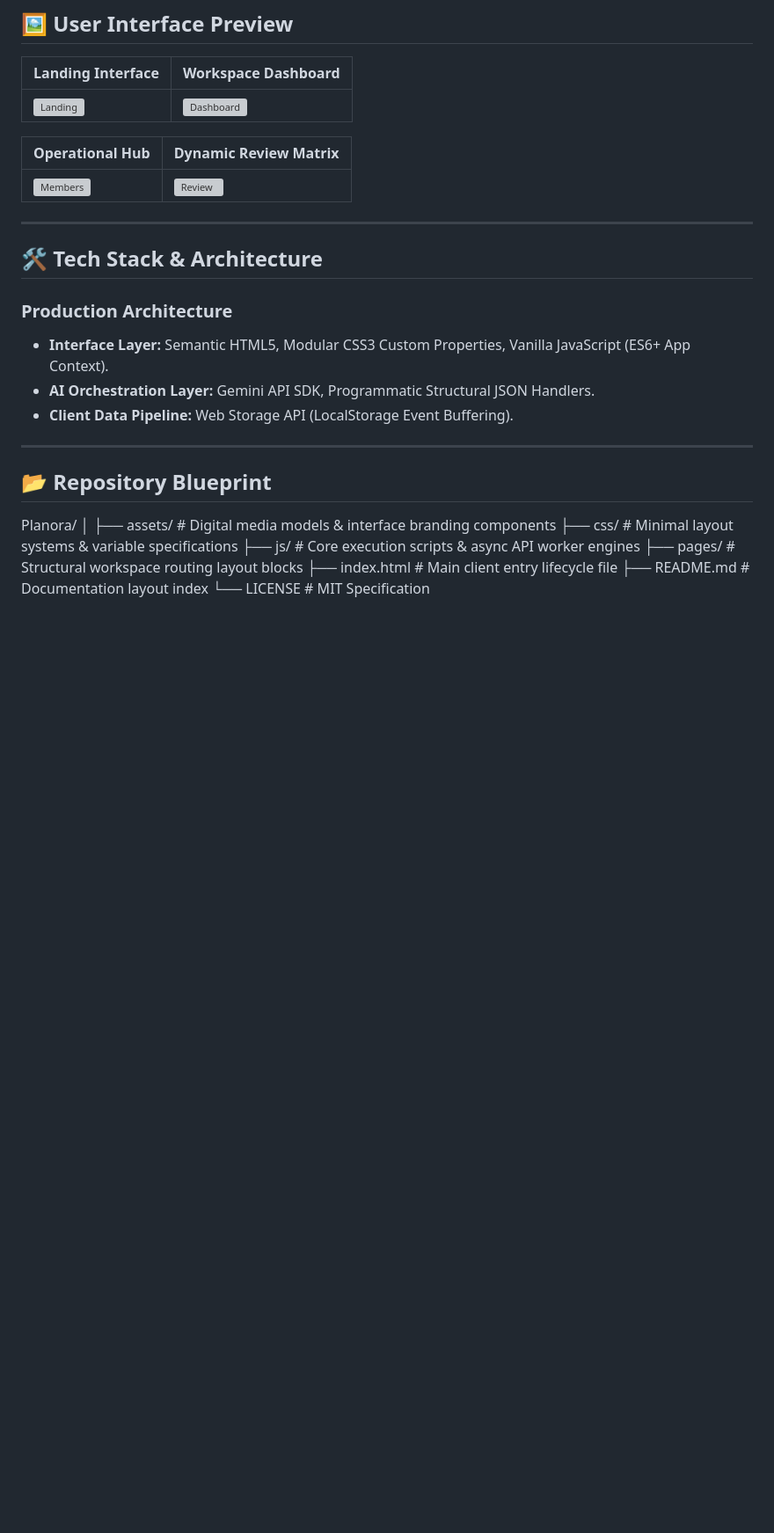
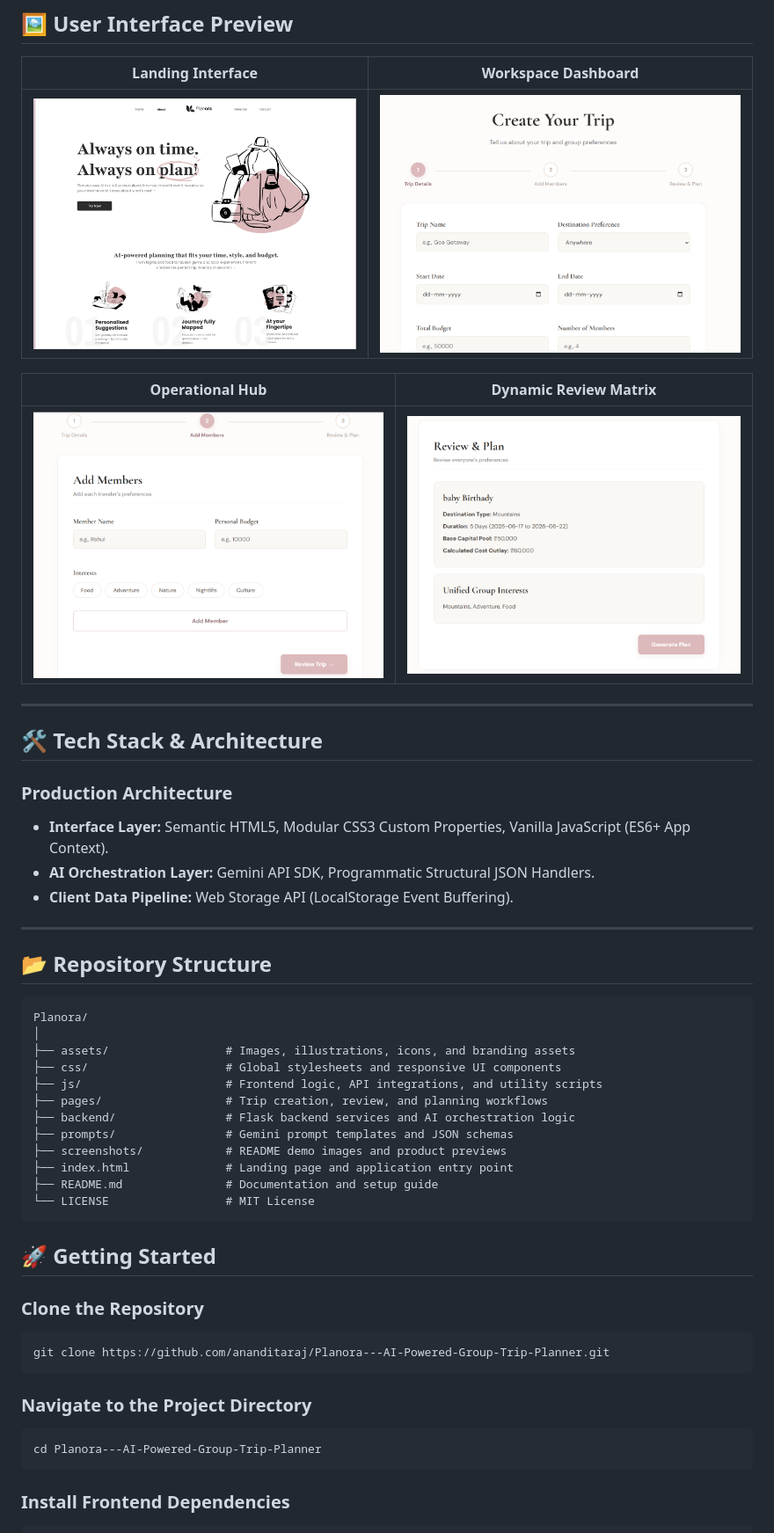
Before and after one commit to ananditaraj/Planora---AI-Powered-Group-Trip-Planner, a Markdown page: README.md, the part around one of its changes. Shown at 88% size. Rendered like a GitHub page; blank space fills up the shorter version; grey boxes are pictures that could not be loaded.

Commit message:
Complete README.md

````diff
--- a/README.md
+++ b/README.md
@@ -45,11 +45,11 @@ Planning trips with a group is historically chaotic—bogged down by endless cha
 
 | Landing Interface | Workspace Dashboard |
 |---|---|
-| ![Landing](./assets/landing-page.png) | ![Dashboard](./assets/dashboard.png) |
+| ![Landing](./assests/landing-page.png) | ![Dashboard](./assests/dashboard.png) |
 
 | Operational Hub | Dynamic Review Matrix |
 |---|---|
-| ![Members](./assets/members.png) | ![Review](./assets/review-page.png) |
+| ![Members](./assests/members.png) | ![Review](./assests/review.png) |
 
 ---
 
@@ -61,13 +61,36 @@ Planning trips with a group is historically chaotic—bogged down by endless cha
 * **Client Data Pipeline:** Web Storage API (LocalStorage Event Buffering).
 ---
 
-## 📂 Repository Blueprint
+## 📂 Repository Structure
+
+```text
 Planora/
 │
-├── assets/           # Digital media models & interface branding components
-├── css/              # Minimal layout systems & variable specifications
-├── js/               # Core execution scripts & async API worker engines
-├── pages/            # Structural workspace routing layout blocks
-├── index.html        # Main client entry lifecycle file
-├── README.md         # Documentation layout index
-└── LICENSE           # MIT Specification
+├── assets/                 # Images, illustrations, icons, and branding assets
+├── css/                    # Global stylesheets and responsive UI components
+├── js/                     # Frontend logic, API integrations, and utility scripts
+├── pages/                  # Trip creation, review, and planning workflows
+├── backend/                # Flask backend services and AI orchestration logic
+├── prompts/                # Gemini prompt templates and JSON schemas
+├── screenshots/            # README demo images and product previews
+├── index.html              # Landing page and application entry point
+├── README.md               # Documentation and setup guide
+└── LICENSE                 # MIT License
+```
+
+## 🚀 Getting Started
+
+### Clone the Repository
+
+```bash
+git clone https://github.com/ananditaraj/Planora---AI-Powered-Group-Trip-Planner.git
+```
+
+### Navigate to the Project Directory
+
+```bash
+cd Planora---AI-Powered-Group-Trip-Planner
+```
+
+### Install Frontend Dependencies
+
````
Also changed, not shown: other parts of README.md (+66 -0 lines).
